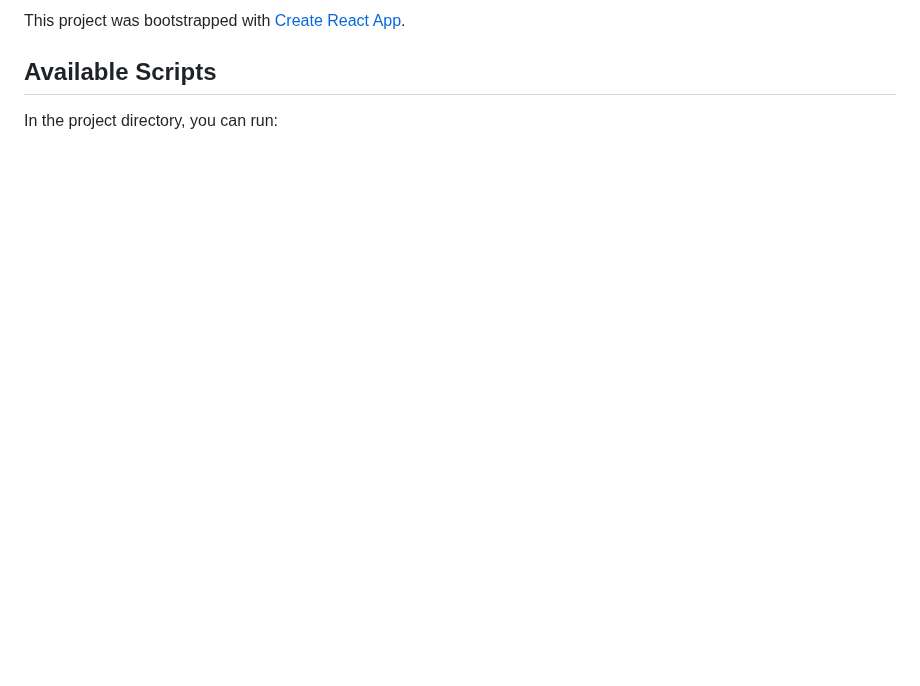
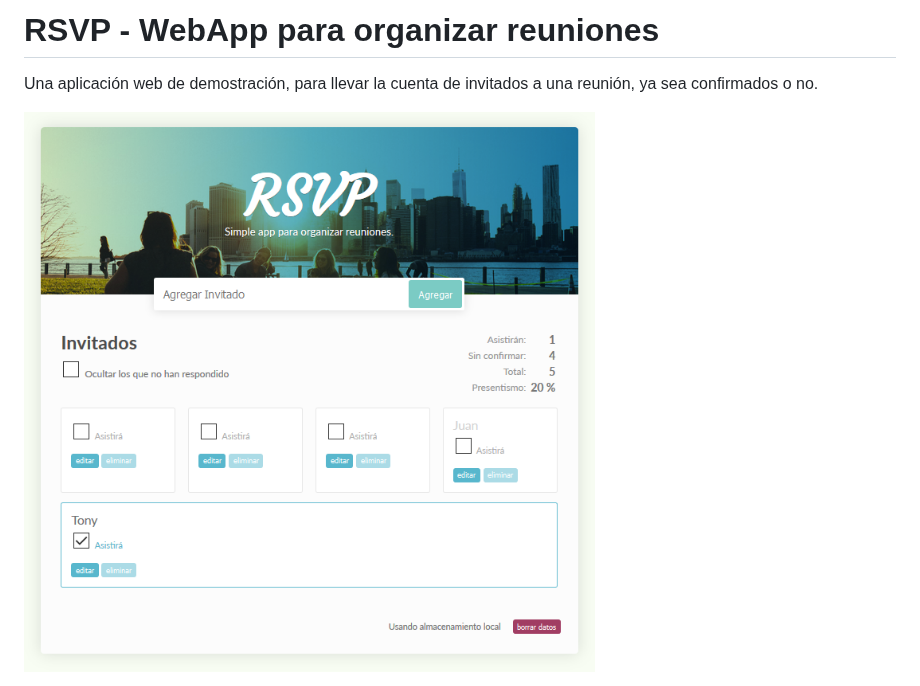
Before and after one commit to adperossa/rsvp-app, a Markdown page: README.md, the part around one of its changes. Drawn GitHub-style; pictures changed too: screenshot.png (added); blank space fills up the shorter version.

```diff
--- a/README.md
+++ b/README.md
@@ -1,6 +1,6 @@
-This project was bootstrapped with [Create React App](https://github.com/facebook/create-react-app).
+# RSVP - WebApp para organizar reuniones
+Una aplicación web de demostración, para llevar la cuenta de invitados a una reunión, ya sea confirmados o no.
 
-## Available Scripts
+![Ejemplo](screenshot.png)
 
-In the project directory, you can run:
 
```
Also changed, not shown: other parts of README.md (+8 -56 lines).
